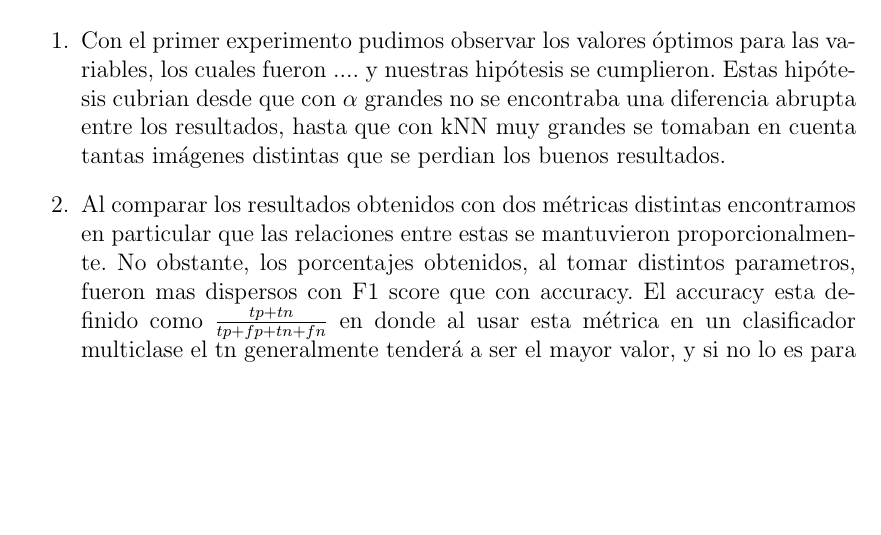
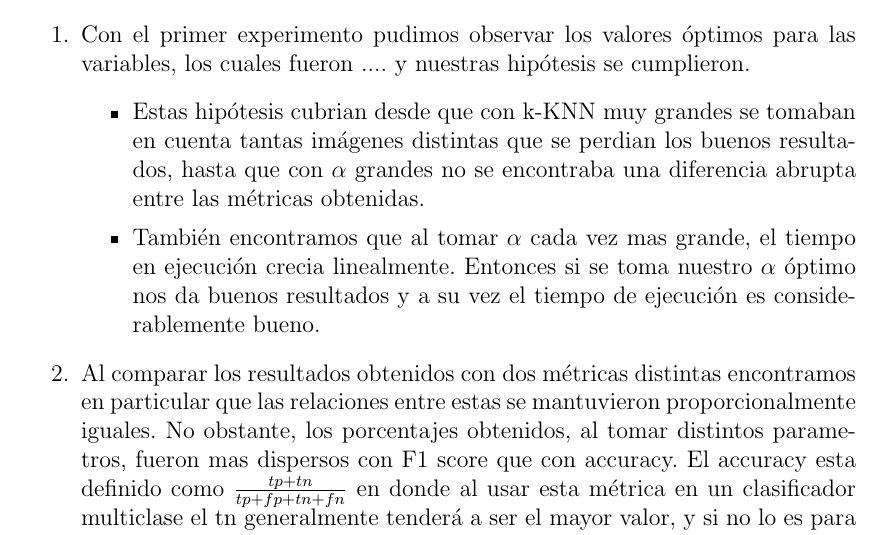
Before and after one commit to sfeliu/reconocimiento-de-digitos, a LaTeX document (informe/main.tex, which reads informe/conclusiones.tex): part of page 22 of 22, cut so that both start at the same text, the shorter picture padded with empty space. Compiled offline with pdfLaTeX.

Commit message:
Un poco mas a conclusiones

```diff
--- a/informe/conclusiones.tex
+++ b/informe/conclusiones.tex
@@ -1,8 +1,12 @@
 Luego de realizar todos los experimentos y haber entendido bien el funcionamiento de las partes individuales del OCR, podemos realizar algunas conclusiones.
 
 \begin{enumerate}
-	\item Con el primer experimento pudimos observar los valores óptimos para las variables, los cuales fueron .... y nuestras hipótesis se cumplieron. Estas hipótesis cubrian desde que con $\alpha$ grandes no se encontraba una diferencia abrupta entre los resultados, hasta que con kNN muy grandes se tomaban en cuenta tantas imágenes distintas que se perdian los buenos resultados.
-	\item Al comparar los resultados obtenidos con dos métricas distintas encontramos en particular que las relaciones entre estas se mantuvieron proporcionalmente. No obstante, los porcentajes obtenidos, al tomar distintos parametros, fueron mas dispersos con F1 score que con accuracy. El accuracy esta definido como $\frac{tp + tn}{tp + fp + tn + fn}$ en donde al usar esta métrica en un clasificador multiclase el tn generalmente tenderá a ser el mayor valor, y si no lo es para una clase, lo seran para las otras clase, entonces al hacer un promedio el resultado será un porcentaje alto. En cambio, para el F1 score, se encuentra un comportamiento distinto, este se define como 2$\frac{precisionXrecall}{precision + recall}$ con el cual se obtendra el compromiso entre el recall y el precision, entonces con el cambio de valor de alguno, se encontrará una diferencia mayor.
+	\item Con el primer experimento pudimos observar los valores óptimos para las variables, los cuales fueron .... y nuestras hipótesis se cumplieron.
+	\begin{itemize}
+		\item Estas hipótesis cubrian desde que con k-KNN muy grandes se tomaban en cuenta tantas imágenes distintas que se perdian los buenos resultados, hasta que con $\alpha$ grandes no se encontraba una diferencia abrupta entre las métricas obtenidas.
+		\item También encontramos que al tomar $\alpha$ cada vez mas grande, el tiempo en ejecución crecia linealmente. Entonces si se toma nuestro $\alpha$ óptimo nos da buenos resultados y a su vez el tiempo de ejecución es considerablemente bueno.
+	\end{itemize}
+	\item Al comparar los resultados obtenidos con dos métricas distintas encontramos en particular que las relaciones entre estas se mantuvieron proporcionalmente iguales. No obstante, los porcentajes obtenidos, al tomar distintos parametros, fueron mas dispersos con F1 score que con accuracy. El accuracy esta definido como $\frac{tp + tn}{tp + fp + tn + fn}$ en donde al usar esta métrica en un clasificador multiclase el tn generalmente tenderá a ser el mayor valor, y si no lo es para una clase, lo seran para las otras clase, entonces al hacer un promedio el resultado será un porcentaje alto. En cambio, para el F1 score, se encuentra un comportamiento distinto, este se define como 2$\frac{precisionXrecall}{precision + recall}$ con el cual se obtendra el compromiso entre el recall y el precision, entonces con el cambio de valor de alguno, se encontrará una diferencia mayor.
 	\item
 
 \end{enumerate}
```
